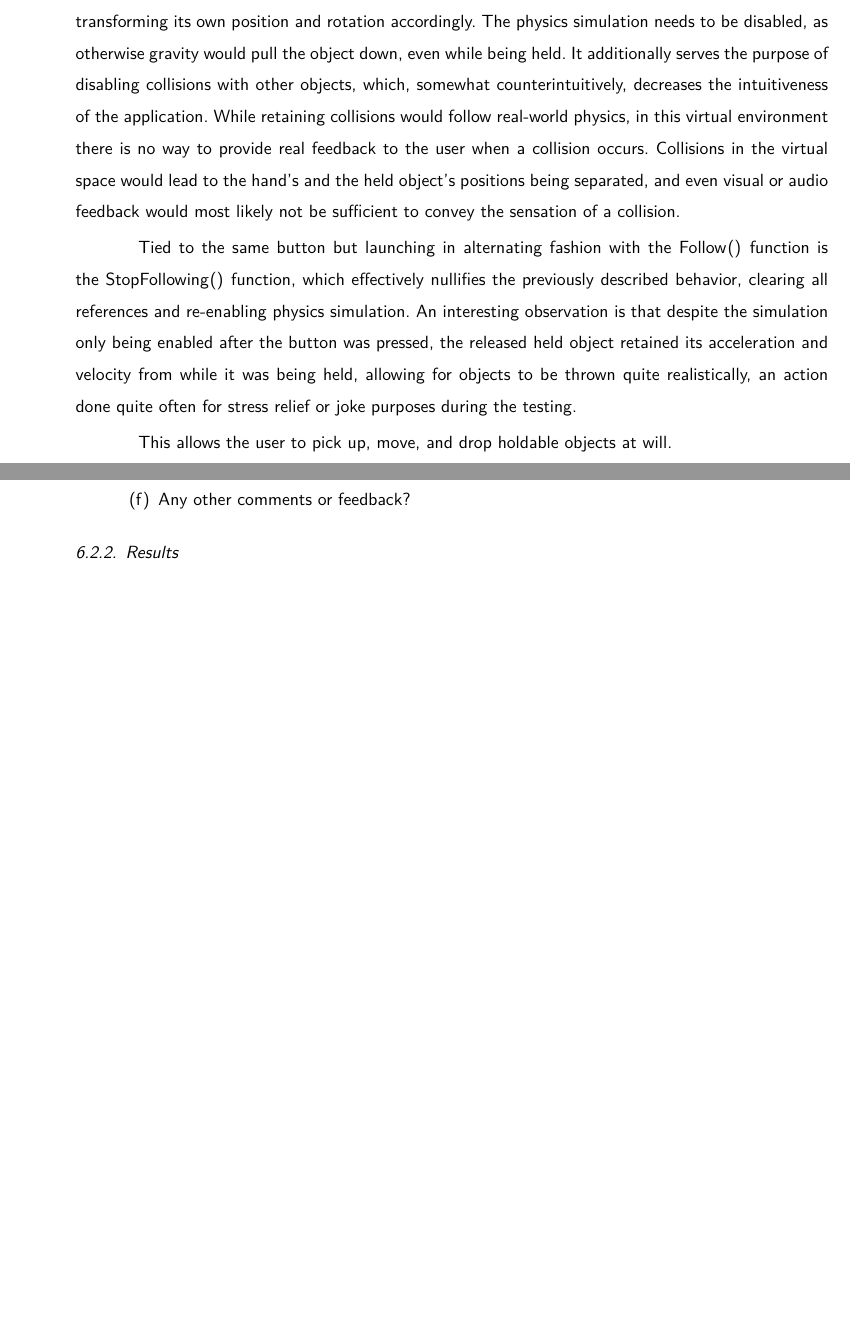
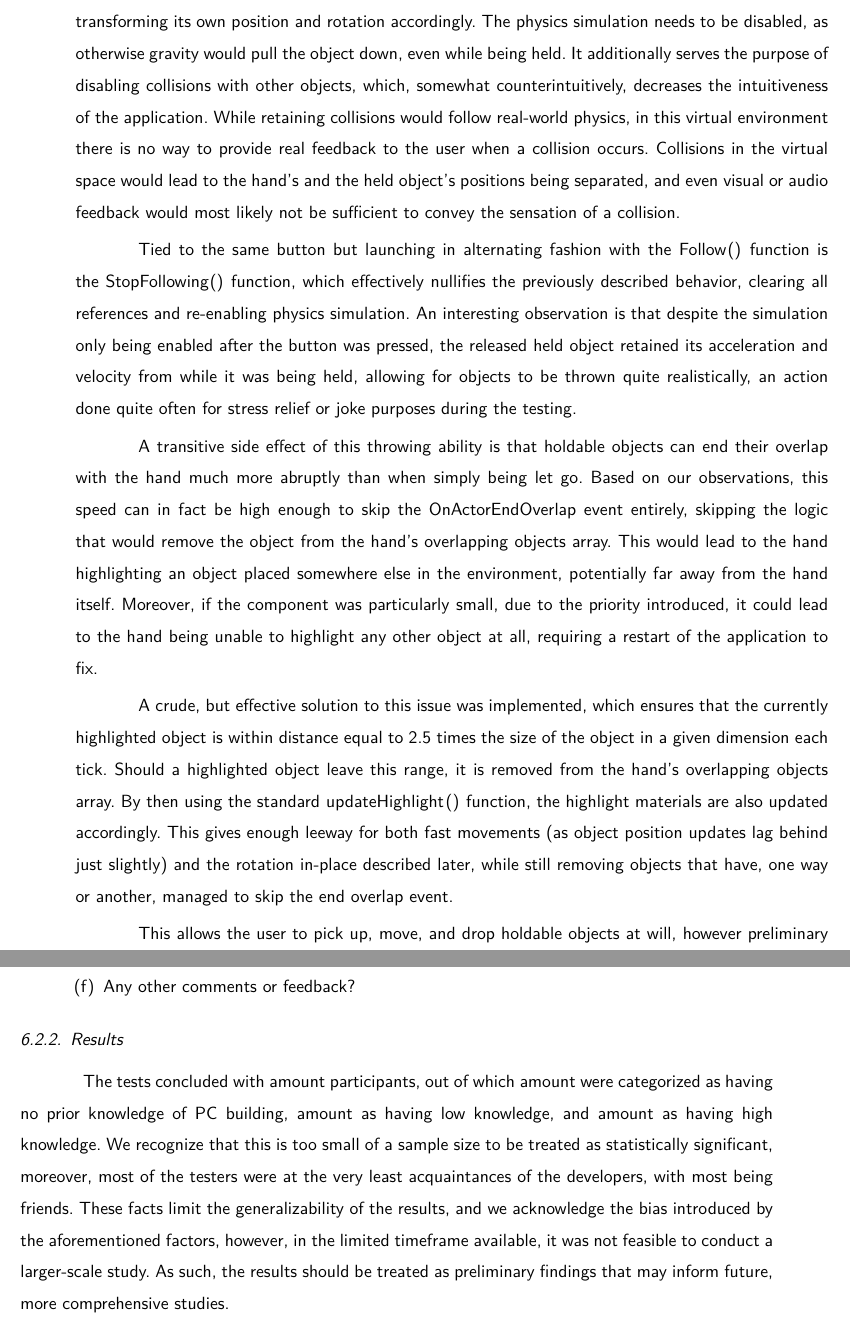
Before and after one commit to dopp1e/diploma, a LaTeX thesis (main.tex, which reads Chapters/ImplementationSubchapters/ObjectHolding.tex, Chapters/TestingSubchapters/UserTesting.tex): two parts of pages 45 and 49 of 56 before the commit and two parts of pages 45 and 50 of 57 after it, joined at a grey line, cut so that both start at the same text, the shorter picture padded with empty space. Compiled offline with LuaLaTeX.

Commit message:
fix: beginning of user testing results, add forgotten parts of the object holding

```diff
--- a/Chapters/ImplementationSubchapters/ObjectHolding.tex
+++ b/Chapters/ImplementationSubchapters/ObjectHolding.tex
@@ -91,4 +91,17 @@ Collisions in the virtual space would lead to the hand's and the held object's p
 Tied to the same button but launching in alternating fashion with the \lstinline[language=C]|Follow()| function is the \lstinline[language=C]|StopFollowing()| function, which effectively nullifies the previously described behavior, clearing all references and re-enabling physics simulation.
 An interesting observation is that despite the simulation only being enabled after the button was pressed, the released held object retained its acceleration and velocity from while it was being held, allowing for objects to be thrown quite realistically, an action done quite often for stress relief or joke purposes during the testing.
 
-This allows the user to pick up, move, and drop holdable objects at will.
+A transitive side effect of this throwing ability is that holdable objects can end their overlap with the hand much more abruptly than when simply being let go.
+Based on our observations, this speed can in fact be high enough to skip the \lstinline[language=C]|OnActorEndOverlap| event entirely, skipping the logic that would remove the object from the hand's overlapping objects array.
+This would lead to the hand highlighting an object placed somewhere else in the environment, potentially far away from the hand itself.
+Moreover, if the component was particularly small, due to the priority introduced, it could lead to the hand being unable to highlight any other object at all, requiring a restart of the application to fix.
+
+A crude, but effective solution to this issue was implemented, which ensures that the currently highlighted object is within distance equal to 2.5 times the size of the object in a given dimension each tick.
+Should a highlighted object leave this range, it is removed from the hand's overlapping objects array.
+By then using the standard \lstinline[language=C]|updateHighlight()| function, the highlight materials are also updated accordingly.
+This gives enough leeway for both fast movements (as object position updates lag behind just slightly) and the rotation in-place described later, while still removing objects that have, one way or another, managed to skip the end overlap event.
+
+This allows the user to pick up, move, and drop holdable objects at will,
+however preliminary development testing found a limitation in this system.
+
+Though the rotation of the hand was relayed to the held object, if this scope of available manipulation (dependant entirely on the physical hand's rotation) proved to be insufficient, the user would have to let go of the object and pick it up again at a different angle.
--- a/Chapters/TestingSubchapters/UserTesting.tex
+++ b/Chapters/TestingSubchapters/UserTesting.tex
@@ -98,3 +98,8 @@ These questions are as follows:
 \end{enumerate}
 
 \subsection{Results}
+
+The tests concluded with {amount} participants, out of which {amount} were categorized as having no prior knowledge of PC building, {amount} as having low knowledge, and {amount} as having high knowledge.
+We recognize that this is too small of a sample size to be treated as statistically significant, moreover, most of the testers were at the very least acquaintances of the developers, with most being friends.
+These facts limit the generalizability of the results, and we acknowledge the bias introduced by the aforementioned factors, however, in the limited timeframe available, it was not feasible to conduct a larger-scale study.
+As such, the results should be treated as preliminary findings that may inform future, more comprehensive studies.
```
Also changed, not shown: Chapters/Bibliography.bib (+10 -0 lines), Chapters/ImplementationSubchapters/ObjectHolding.tex (9 more changed lines).
